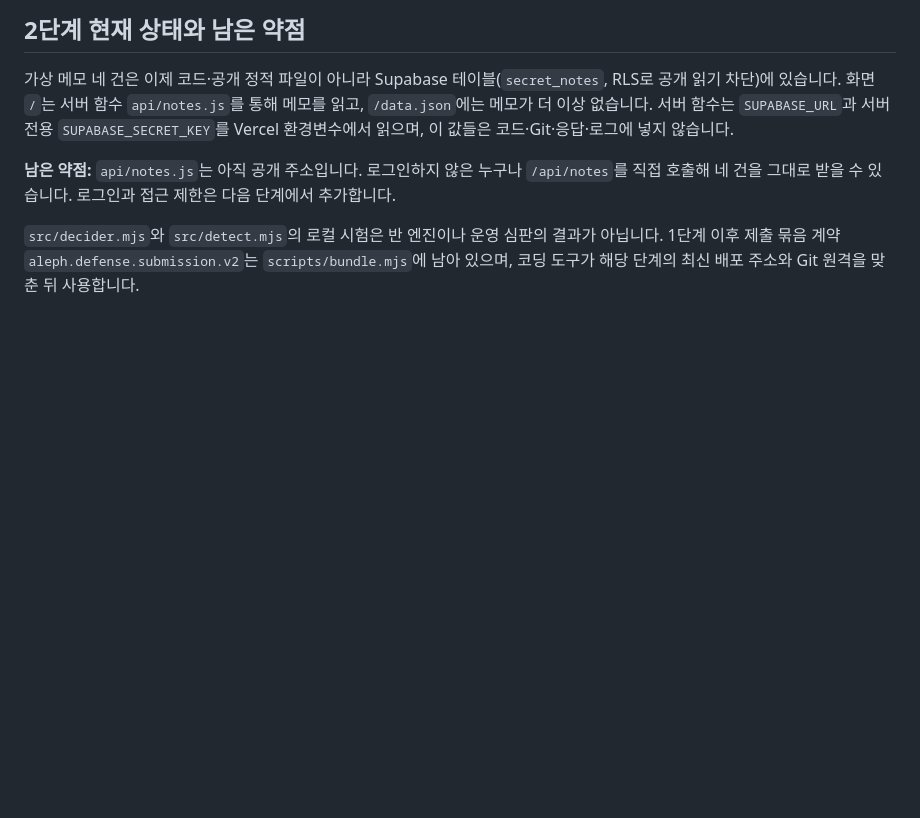
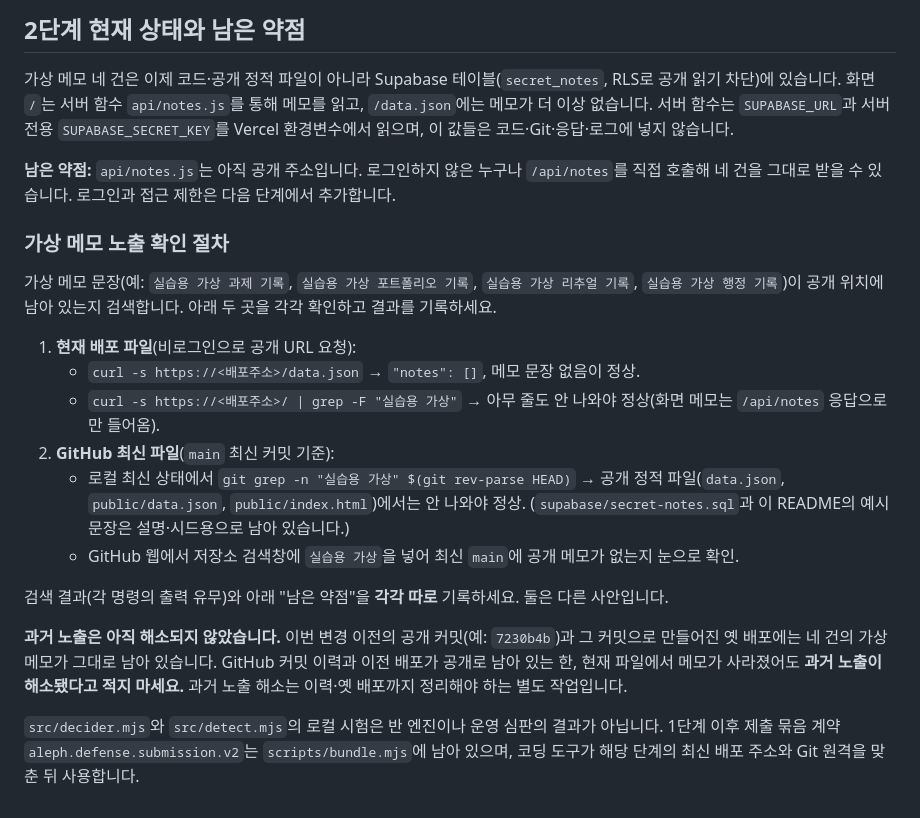
Before and after one commit to WOOJIN-00/choi-bujang-secret-vault, a Markdown page: README.md, the part around the change. Rendered like a GitHub page; blank space fills up the shorter version.

Commit message:
README: 가상 메모 노출 확인 절차와 과거 노출 경고 추가
Co-Authored-By: Claude Opus 4.8 <noreply@anthropic.com>

```diff
--- a/README.md
+++ b/README.md
@@ -28,4 +28,19 @@
 
 **남은 약점:** `api/notes.js`는 아직 공개 주소입니다. 로그인하지 않은 누구나 `/api/notes`를 직접 호출해 네 건을 그대로 받을 수 있습니다. 로그인과 접근 제한은 다음 단계에서 추가합니다.
 
+### 가상 메모 노출 확인 절차
+
+가상 메모 문장(예: `실습용 가상 과제 기록`, `실습용 가상 포트폴리오 기록`, `실습용 가상 리추얼 기록`, `실습용 가상 행정 기록`)이 공개 위치에 남아 있는지 검색합니다. 아래 두 곳을 각각 확인하고 결과를 기록하세요.
+
+1. **현재 배포 파일**(비로그인으로 공개 URL 요청):
+   - `curl -s https://<배포주소>/data.json` → `"notes": []`, 메모 문장 없음이 정상.
+   - `curl -s https://<배포주소>/ | grep -F "실습용 가상"` → 아무 줄도 안 나와야 정상(화면 메모는 `/api/notes` 응답으로만 들어옴).
+2. **GitHub 최신 파일**(`main` 최신 커밋 기준):
+   - 로컬 최신 상태에서 `git grep -n "실습용 가상" $(git rev-parse HEAD)` → 공개 정적 파일(`data.json`, `public/data.json`, `public/index.html`)에서는 안 나와야 정상. (`supabase/secret-notes.sql`과 이 README의 예시 문장은 설명·시드용으로 남아 있습니다.)
+   - GitHub 웹에서 저장소 검색창에 `실습용 가상`을 넣어 최신 `main`에 공개 메모가 없는지 눈으로 확인.
+
+검색 결과(각 명령의 출력 유무)와 아래 "남은 약점"을 **각각 따로** 기록하세요. 둘은 다른 사안입니다.
+
+**과거 노출은 아직 해소되지 않았습니다.** 이번 변경 이전의 공개 커밋(예: `7230b4b`)과 그 커밋으로 만들어진 옛 배포에는 네 건의 가상 메모가 그대로 남아 있습니다. GitHub 커밋 이력과 이전 배포가 공개로 남아 있는 한, 현재 파일에서 메모가 사라졌어도 **과거 노출이 해소됐다고 적지 마세요.** 과거 노출 해소는 이력·옛 배포까지 정리해야 하는 별도 작업입니다.
+
 `src/decider.mjs`와 `src/detect.mjs`의 로컬 시험은 반 엔진이나 운영 심판의 결과가 아닙니다. 1단계 이후 제출 묶음 계약 `aleph.defense.submission.v2`는 `scripts/bundle.mjs`에 남아 있으며, 코딩 도구가 해당 단계의 최신 배포 주소와 Git 원격을 맞춘 뒤 사용합니다.
```
